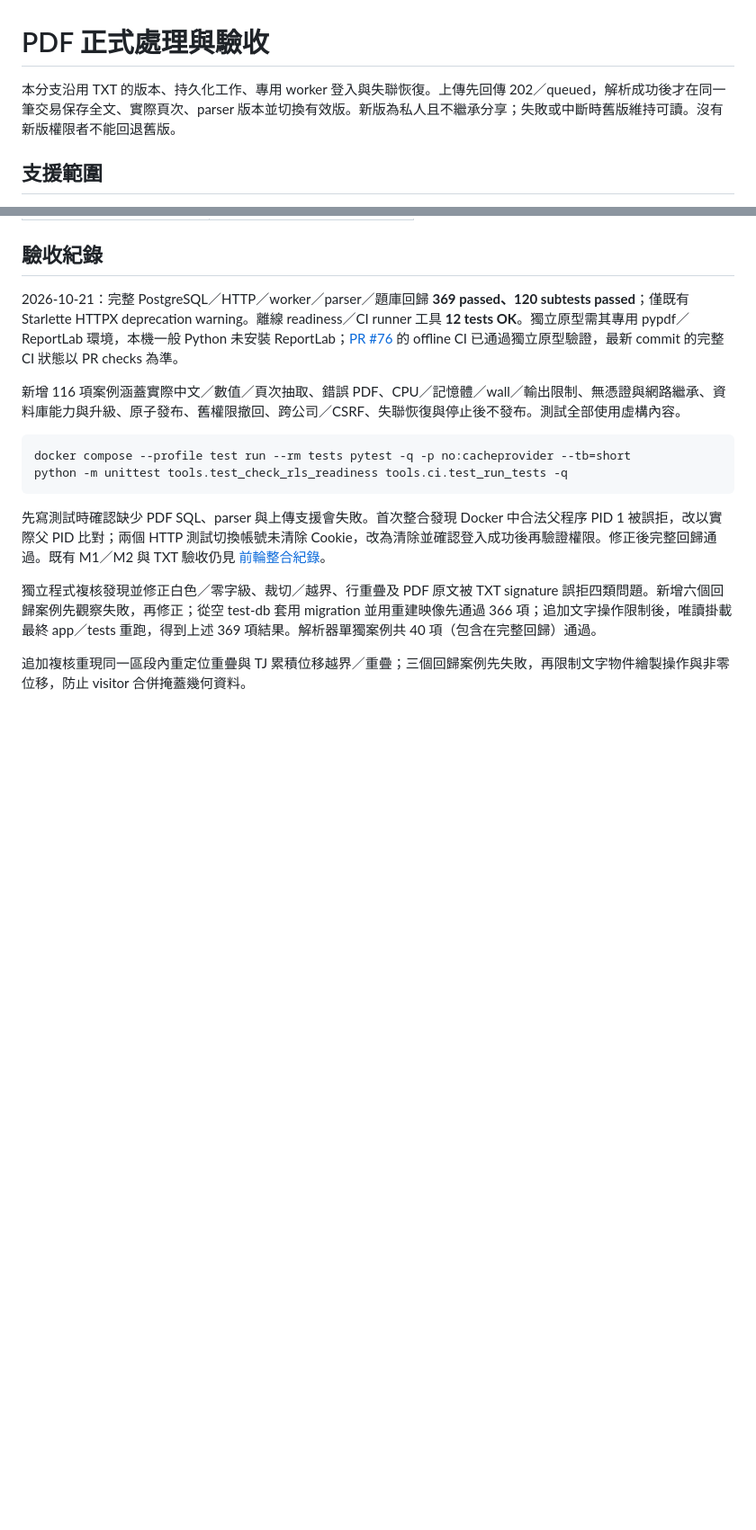
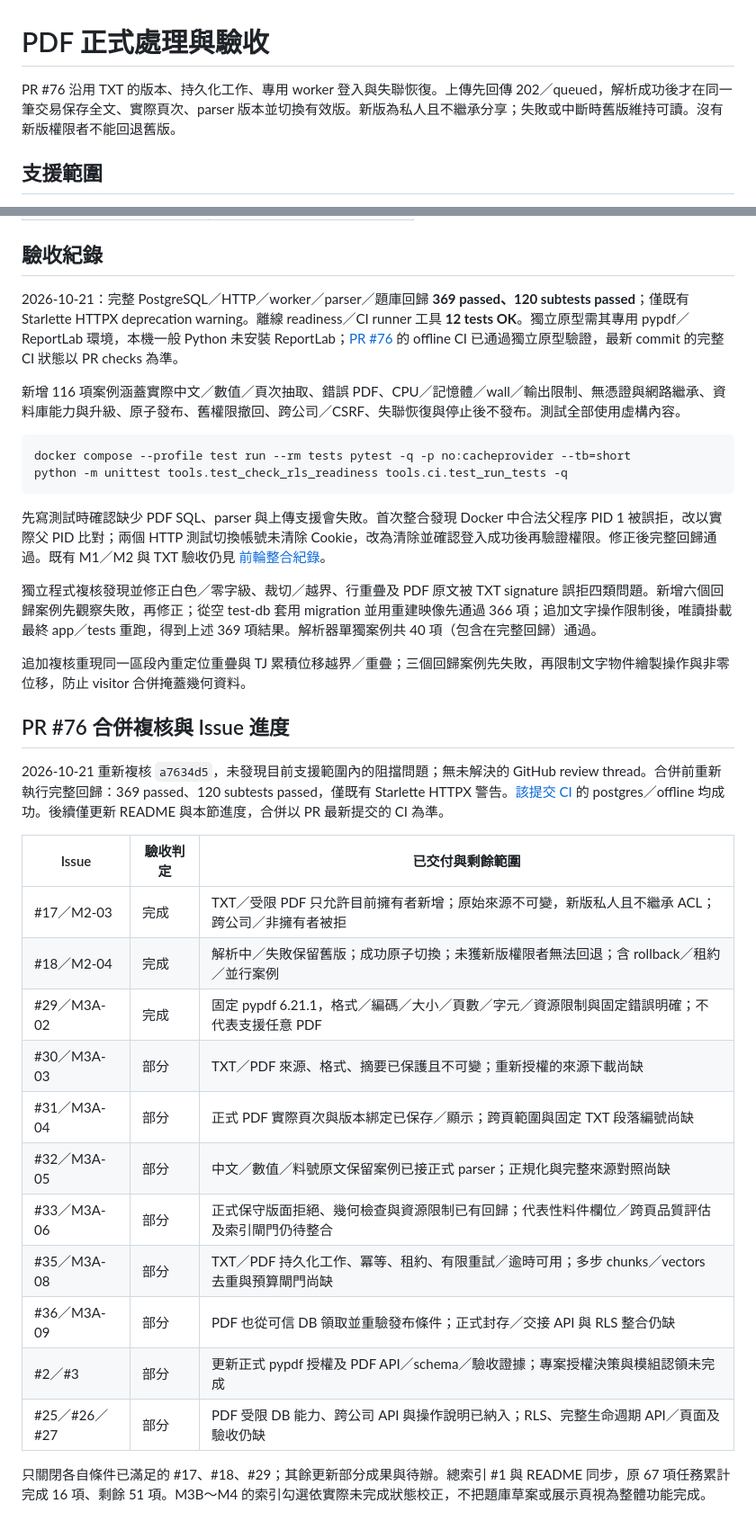
Before and after one commit to mina201199/secure-multi-tenant-rag, a Markdown page: docs/pdf-processing.md, 2 parts joined by grey strips. Shown at 90% size. Drawn GitHub-style; blank space fills up the shorter version.

```diff
--- a/docs/pdf-processing.md
+++ b/docs/pdf-processing.md
@@ -1,6 +1,6 @@
 # PDF 正式處理與驗收
 
-本分支沿用 TXT 的版本、持久化工作、專用 worker 登入與失聯恢復。上傳先回傳 202／queued，解析成功後才在同一筆交易保存全文、實際頁次、parser 版本並切換有效版。新版為私人且不繼承分享；失敗或中斷時舊版維持可讀。沒有新版權限者不能回退舊版。
+PR #76 沿用 TXT 的版本、持久化工作、專用 worker 登入與失聯恢復。上傳先回傳 202／queued，解析成功後才在同一筆交易保存全文、實際頁次、parser 版本並切換有效版。新版為私人且不繼承分享；失敗或中斷時舊版維持可讀。沒有新版權限者不能回退舊版。
 
 ## 支援範圍
 
@@ -61,3 +61,23 @@ python -m unittest tools.test_check_rls_readiness tools.ci.test_run_tests -q
 獨立程式複核發現並修正白色／零字級、裁切／越界、行重疊及 PDF 原文被 TXT signature 誤拒四類問題。新增六個回歸案例先觀察失敗，再修正；從空 test-db 套用 migration 並用重建映像先通過 366 項；追加文字操作限制後，唯讀掛載最終 app／tests 重跑，得到上述 369 項結果。解析器單獨案例共 40 項（包含在完整回歸）通過。
 
 追加複核重現同一區段內重定位重疊與 TJ 累積位移越界／重疊；三個回歸案例先失敗，再限制文字物件繪製操作與非零位移，防止 visitor 合併掩蓋幾何資料。
+
+## PR #76 合併複核與 Issue 進度
+
+2026-10-21 重新複核 `a7634d5`，未發現目前支援範圍內的阻擋問題；無未解決的 GitHub review thread。合併前重新執行完整回歸：369 passed、120 subtests passed，僅既有 Starlette HTTPX 警告。[該提交 CI](https://github.com/mina201199/secure-multi-tenant-rag/actions/runs/39539824218) 的 postgres／offline 均成功。後續僅更新 README 與本節進度，合併以 PR 最新提交的 CI 為準。
+
+| Issue | 驗收判定 | 已交付與剩餘範圍 |
+| --- | --- | --- |
+| #17／M2-03 | 完成 | TXT／受限 PDF 只允許目前擁有者新增；原始來源不可變，新版私人且不繼承 ACL；跨公司／非擁有者被拒 |
+| #18／M2-04 | 完成 | 解析中／失敗保留舊版；成功原子切換；未獲新版權限者無法回退；含 rollback／租約／並行案例 |
+| #29／M3A-02 | 完成 | 固定 pypdf 6.21.1，格式／編碼／大小／頁數／字元／資源限制與固定錯誤明確；不代表支援任意 PDF |
+| #30／M3A-03 | 部分 | TXT／PDF 來源、格式、摘要已保護且不可變；重新授權的來源下載尚缺 |
+| #31／M3A-04 | 部分 | 正式 PDF 實際頁次與版本綁定已保存／顯示；跨頁範圍與固定 TXT 段落編號尚缺 |
+| #32／M3A-05 | 部分 | 中文／數值／料號原文保留案例已接正式 parser；正規化與完整來源對照尚缺 |
+| #33／M3A-06 | 部分 | 正式保守版面拒絕、幾何檢查與資源限制已有回歸；代表性料件欄位／跨頁品質評估及索引閘門仍待整合 |
+| #35／M3A-08 | 部分 | TXT／PDF 持久化工作、冪等、租約、有限重試／逾時可用；多步 chunks／vectors 去重與預算閘門尚缺 |
+| #36／M3A-09 | 部分 | PDF 也從可信 DB 領取並重驗發布條件；正式封存／交接 API 與 RLS 整合仍缺 |
+| #2／#3 | 部分 | 更新正式 pypdf 授權及 PDF API／schema／驗收證據；專案授權決策與模組認領未完成 |
+| #25／#26／#27 | 部分 | PDF 受限 DB 能力、跨公司 API 與操作說明已納入；RLS、完整生命週期 API／頁面及驗收仍缺 |
+
+只關閉各自條件已滿足的 #17、#18、#29；其餘更新部分成果與待辦。總索引 #1 與 README 同步，原 67 項任務累計完成 16 項、剩餘 51 項。M3B～M4 的索引勾選依實際未完成狀態校正，不把題庫草案或展示頁視為整體功能完成。
```
Also changed, not shown: README.md (+7 -7 lines).
